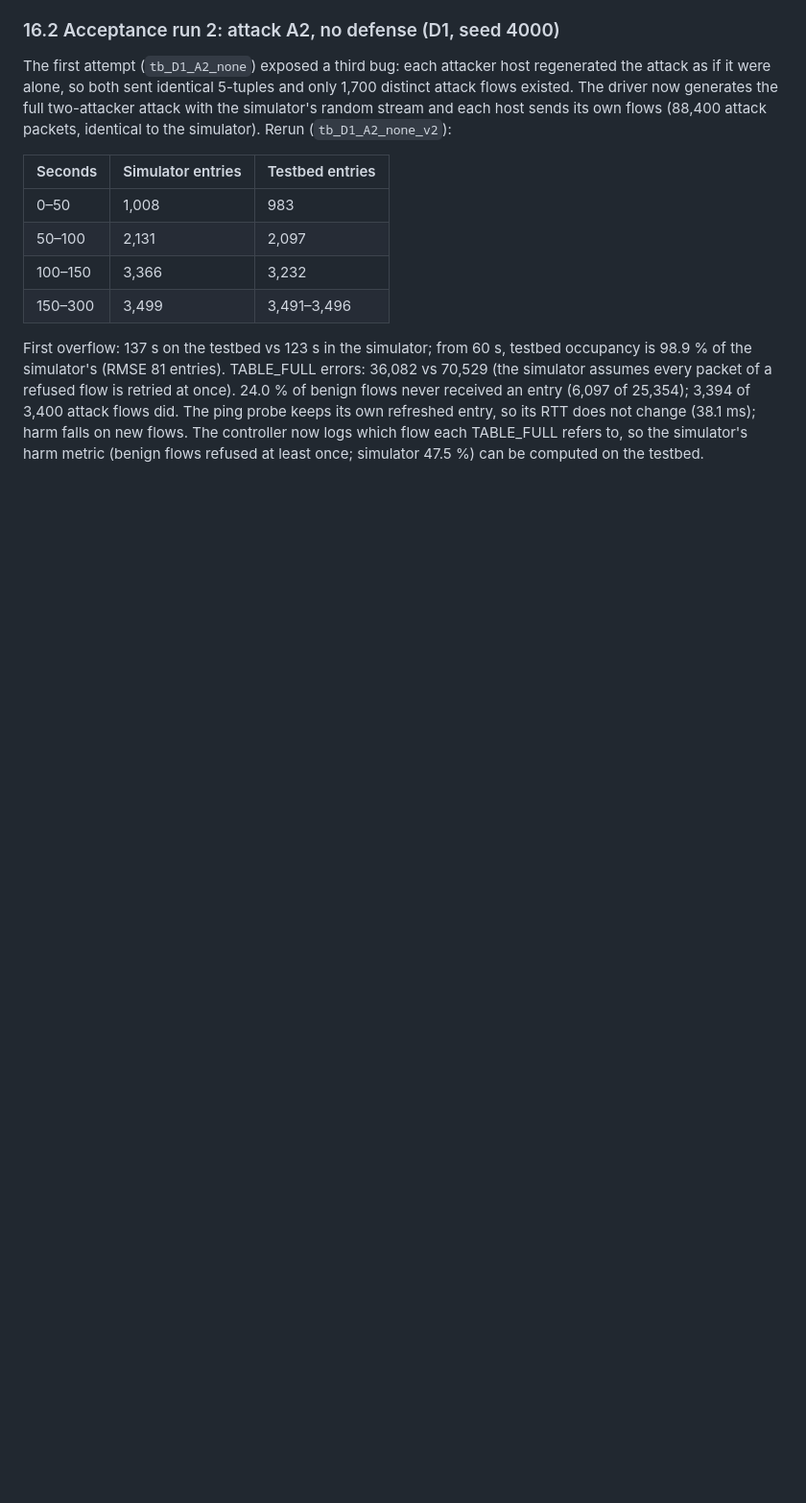
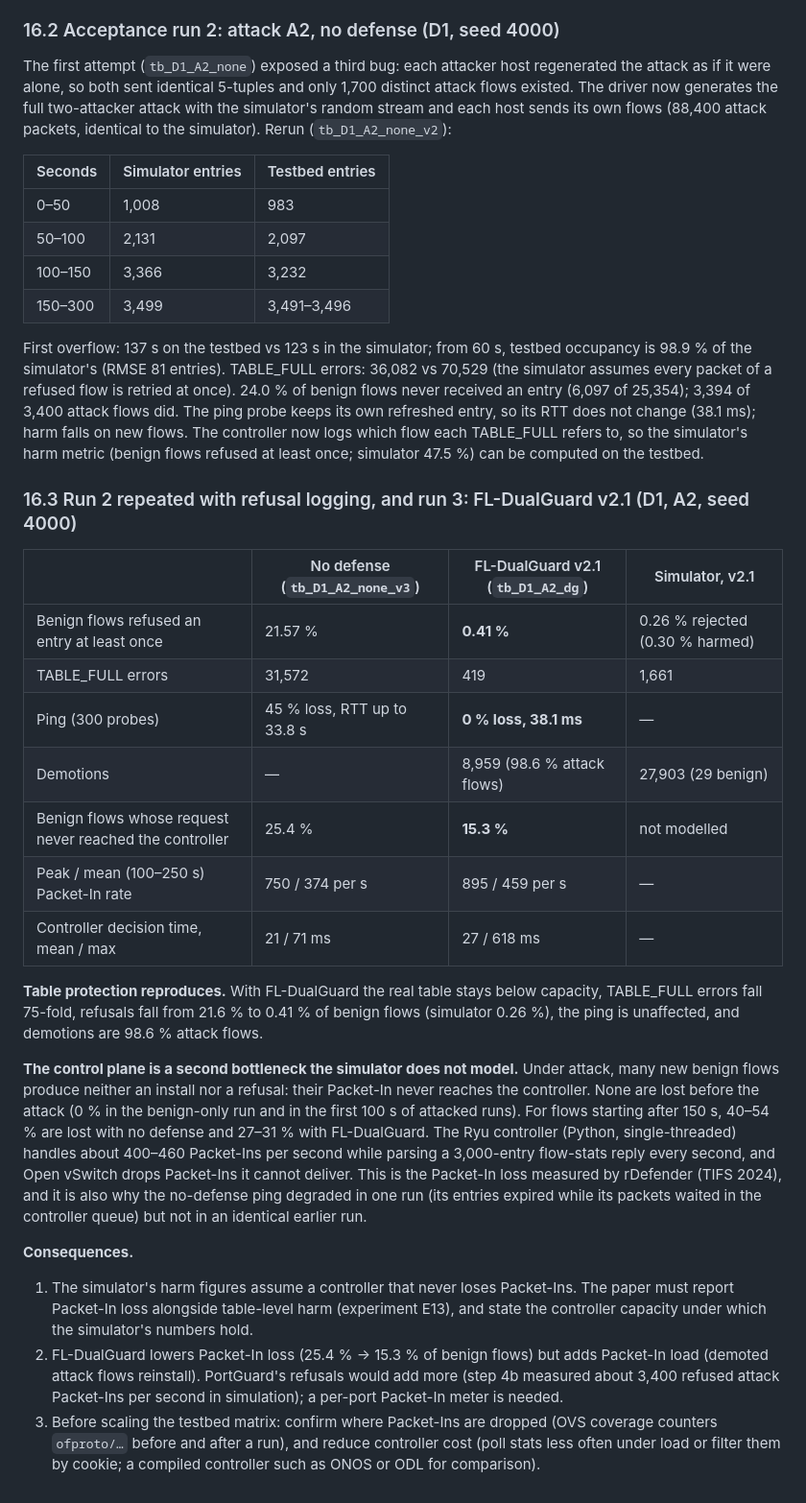
Before and after one commit to asifahmedutsa/LOFT_ATTACK_MITIGATION, a Markdown page: loft_project/docs/results_v2.md, the part around the change. Shown at 96% size. GitHub-like rendering; blank space fills up the shorter version.

Commit message:
Testbed runs 2-3: DualGuard protects the real table; Packet-In loss found
On Mininet/OVS/Ryu (D1, A2), FL-DualGuard cuts benign refusals from 21.6%
to 0.41% (simulator 0.26%), TABLE_FULL errors 75-fold and keeps the ping
intact. But under attack many new benign flows' Packet-Ins never reach the
saturated Ryu controller (25.4% without defense, 15.3% with it), a
control-plane harm the simulator does not model.

Co-Authored-By: Claude Opus 5.5 <noreply@anthropic.com>

```diff
--- a/loft_project/docs/results_v2.md
+++ b/loft_project/docs/results_v2.md
@@ -1091,3 +1091,41 @@ never received an entry (6,097 of 25,354); 3,394 of 3,400 attack flows did. The
 keeps its own refreshed entry, so its RTT does not change (38.1 ms); harm falls on new flows.
 The controller now logs which flow each TABLE_FULL refers to, so the simulator's harm metric
 (benign flows refused at least once; simulator 47.5 %) can be computed on the testbed.
+
+### 16.3 Run 2 repeated with refusal logging, and run 3: FL-DualGuard v2.1 (D1, A2, seed 4000)
+
+| | No defense (`tb_D1_A2_none_v3`) | FL-DualGuard v2.1 (`tb_D1_A2_dg`) | Simulator, v2.1 |
+|---|---|---|---|
+| Benign flows refused an entry at least once | 21.57 % | **0.41 %** | 0.26 % rejected (0.30 % harmed) |
+| TABLE_FULL errors | 31,572 | 419 | 1,661 |
+| Ping (300 probes) | 45 % loss, RTT up to 33.8 s | **0 % loss, 38.1 ms** | — |
+| Demotions | — | 8,959 (98.6 % attack flows) | 27,903 (29 benign) |
+| Benign flows whose request never reached the controller | 25.4 % | **15.3 %** | not modelled |
+| Peak / mean (100–250 s) Packet-In rate | 750 / 374 per s | 895 / 459 per s | — |
+| Controller decision time, mean / max | 21 / 71 ms | 27 / 618 ms | — |
+
+**Table protection reproduces.** With FL-DualGuard the real table stays below capacity, TABLE_FULL
+errors fall 75-fold, refusals fall from 21.6 % to 0.41 % of benign flows (simulator 0.26 %), the
+ping is unaffected, and demotions are 98.6 % attack flows.
+
+**The control plane is a second bottleneck the simulator does not model.** Under attack, many new
+benign flows produce neither an install nor a refusal: their Packet-In never reaches the
+controller. None are lost before the attack (0 % in the benign-only run and in the first 100 s of
+attacked runs). For flows starting after 150 s, 40–54 % are lost with no defense and 27–31 % with
+FL-DualGuard. The Ryu controller (Python, single-threaded) handles about 400–460 Packet-Ins per
+second while parsing a 3,000-entry flow-stats reply every second, and Open vSwitch drops Packet-Ins
+it cannot deliver. This is the Packet-In loss measured by rDefender (TIFS 2024), and it is also
+why the no-defense ping degraded in one run (its entries expired while its packets waited in the
+controller queue) but not in an identical earlier run.
+
+**Consequences.**
+
+1. The simulator's harm figures assume a controller that never loses Packet-Ins. The paper must
+   report Packet-In loss alongside table-level harm (experiment E13), and state the controller
+   capacity under which the simulator's numbers hold.
+2. FL-DualGuard lowers Packet-In loss (25.4 % → 15.3 % of benign flows) but adds Packet-In load
+   (demoted attack flows reinstall). PortGuard's refusals would add more (step 4b measured about
+   3,400 refused attack Packet-Ins per second in simulation); a per-port Packet-In meter is needed.
+3. Before scaling the testbed matrix: confirm where Packet-Ins are dropped (OVS coverage counters
+   `ofproto/…` before and after a run), and reduce controller cost (poll stats less often under
+   load or filter them by cookie; a compiled controller such as ONOS or ODL for comparison).
```
